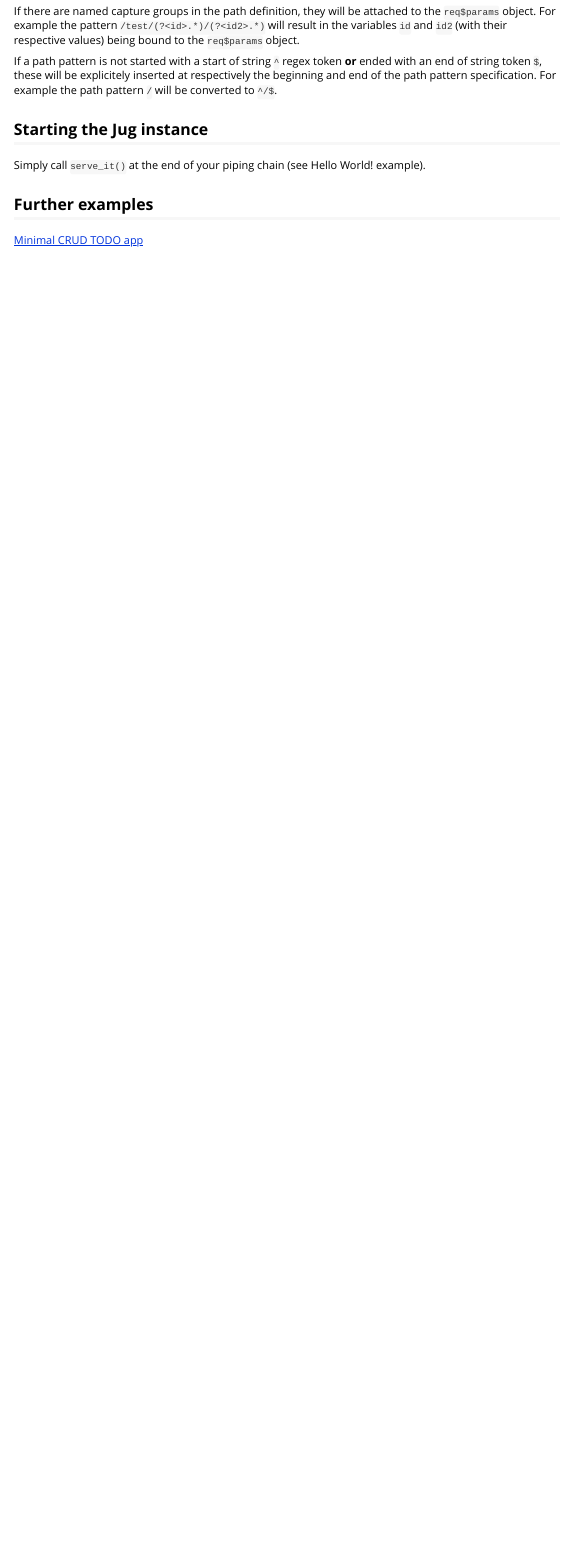
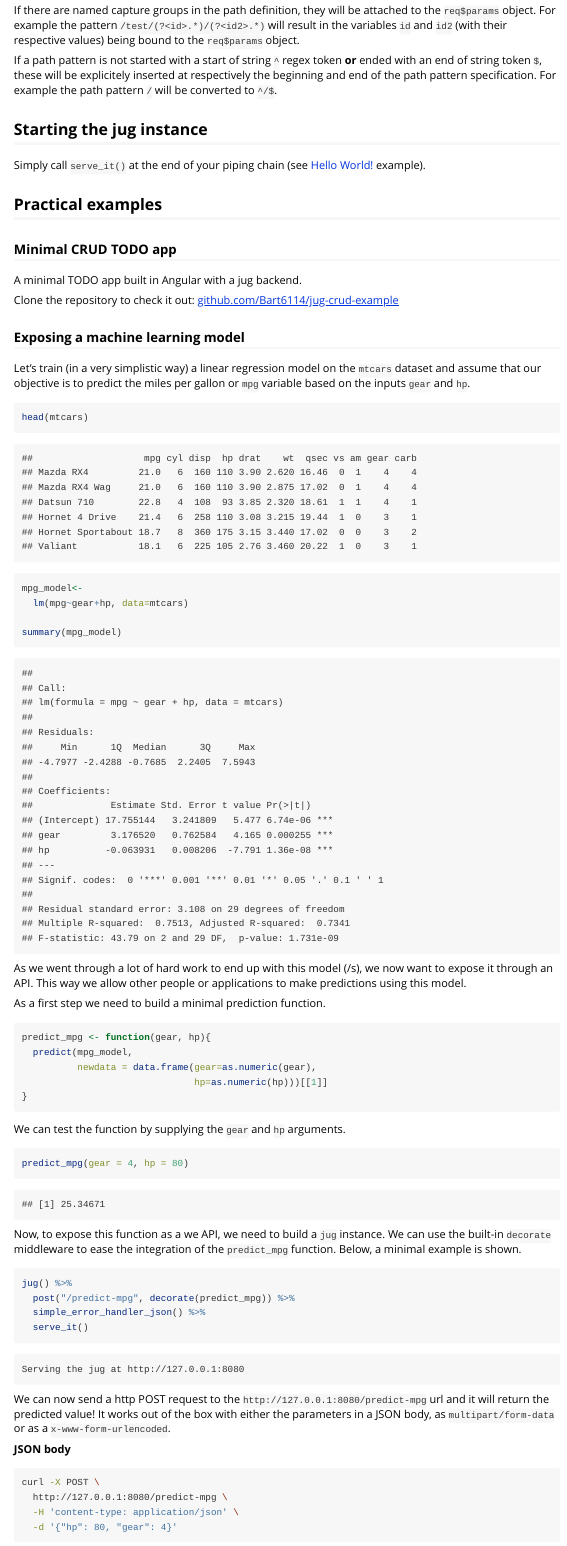
Before and after one commit to cran/jug, an R Markdown document (inst/doc/jug.Rmd): the page in a window 1100 px wide, from 7830 px down before the commit and from 7850 px down after it, so that both start at the same text. Rendered offline with R 4.5, knitr and Pandoc, with nearby package versions.

Commit message:
version 0.1.7

````diff
--- a/R/middleware_core.R
+++ b/R/middleware_core.R
@@ -126,7 +126,12 @@ add_middleware<-function(jug, func, path=NULL, method=NULL, websocket=FALSE){
 #'
 #' @seealso \code{\link{post}}, \code{\link{put}}, \code{\link{delete}}, \code{\link{use}}, \code{\link{ws}}
 #' @export
+#' @export
 get<-function(object, ...) UseMethod("get")
+
+#' @export
+get.default <- function(object, ...) base::get(object, ...)
+
 
 #' @describeIn get Function to add GET-binding middleware
 #' @export
--- a/inst/doc/jug.R
+++ b/inst/doc/jug.R
@@ -137,3 +133,27 @@ jug()
 #      "/ req"
 #    }) %>%
 #    serve_it()
+
+## ------------------------------------------------------------------------
+head(mtcars)
+
+mpg_model<-
+  lm(mpg~gear+hp, data=mtcars)
+
+summary(mpg_model)
+
+## ------------------------------------------------------------------------
+predict_mpg <- function(gear, hp){
+  predict(mpg_model,
+          newdata = data.frame(gear=as.numeric(gear),
+                               hp=as.numeric(hp)))[[1]]
+}
+
+## ------------------------------------------------------------------------
+predict_mpg(gear = 4, hp = 80)
+
+## ---- eval=F-------------------------------------------------------------
+#  jug() %>%
+#    post("/predict-mpg", decorate(predict_mpg)) %>%
+#    simple_error_handler_json() %>%
+#    serve_it()
--- a/inst/doc/jug.Rmd
+++ b/inst/doc/jug.Rmd
@@ -406,5 +400,5 @@ If there are named capture groups in the path definition, they will be attached
 
 If a path pattern is not started with a start of string `^` regex token __or__ ended with an end of string token `$`, these will be explicitely inserted at respectively the beginning and end of the path pattern specification. For example the path pattern `/` will be converted to `^/$`.
 
-## Starting the Jug instance
+## Starting the jug instance
 
@@ -412,4 +406,61 @@ Simply call `serve_it()` at the end of your piping chain (see Hello World! examp
 
-## Further examples
+## Practical examples
 
-[Minimal CRUD TODO app](https://github.com/Bart6114/jug-crud-example)
+### Minimal CRUD TODO app
+
+A minimal TODO app built in Angular with a jug backend.
+
+Clone the repository to check it out: [github.com/Bart6114/jug-crud-example](https://github.com/Bart6114/jug-crud-example)
+
+### Exposing a machine learning model
+
+Let's train (in a very simplistic way) a linear regression model on the `mtcars` dataset and assume that our objective is to predict the miles per gallon or `mpg` variable based on the inputs `gear` and `hp`.
+
+```{r}
+head(mtcars)
+
+mpg_model<-
+  lm(mpg~gear+hp, data=mtcars)
+
+summary(mpg_model)
+```
+
+As we went through a lot of hard work to end up with this model (/s), we now want to expose it through an API. This way we allow other people or applications to make predictions using this model.
+
+As a first step we need to build a minimal prediction function.
+
+```{r}
+predict_mpg <- function(gear, hp){
+  predict(mpg_model,
+          newdata = data.frame(gear=as.numeric(gear),
+                               hp=as.numeric(hp)))[[1]]
+}
+```
+
+We can test the function by supplying the `gear` and `hp` arguments.
+
+```{r}
+predict_mpg(gear = 4, hp = 80)
+```
+
+Now, to expose this function as a we API, we need to build a `jug` instance. We can use the built-in `decorate` middleware to ease the integration of the `predict_mpg` function. Below, a minimal example is shown.
+
+```{r, eval=F}
+jug() %>%
+  post("/predict-mpg", decorate(predict_mpg)) %>%
+  simple_error_handler_json() %>%
+  serve_it()
+```
+```
+Serving the jug at http://127.0.0.1:8080
+```
+
+We can now send a http POST request to the `http://127.0.0.1:8080/predict-mpg` url and it will return the predicted value! It works out of the box with either the parameters in a JSON body, as `multipart/form-data` or as a `x-www-form-urlencoded`.
+
+**JSON body**
+
+```sh
+curl -X POST \
+  http://127.0.0.1:8080/predict-mpg \
+  -H 'content-type: application/json' \
+  -d '{"hp": 80, "gear": 4}'
--- a/vignettes/jug.Rmd
+++ b/vignettes/jug.Rmd
@@ -9,4 +9,3 @@ vignette: >
   %\VignetteEncoding{UTF-8}
 ---
 
-_generated using Jug version `r library(jug);sessionInfo()$otherPkgs$jug$Version`_
@@ -406,10 +400,87 @@ If there are named capture groups in the path definition, they will be attached
 
 If a path pattern is not started with a start of string `^` regex token __or__ ended with an end of string token `$`, these will be explicitely inserted at respectively the beginning and end of the path pattern specification. For example the path pattern `/` will be converted to `^/$`.
 
-## Starting the Jug instance
+## Starting the jug instance
 
-Simply call `serve_it()` at the end of your piping chain (see Hello World! example).
+Simply call `serve_it()` at the end of your piping chain (see [Hello World!](#hello) example).
 
-## Further examples
+## Practical examples
 
-[Minimal CRUD TODO app](https://github.com/Bart6114/jug-crud-example)
+### Minimal CRUD TODO app
+
+A minimal TODO app built in Angular with a jug backend.
+
+Clone the repository to check it out: [github.com/Bart6114/jug-crud-example](https://github.com/Bart6114/jug-crud-example)
+
+### Exposing a machine learning model
+
+Let's train (in a very simplistic way) a linear regression model on the `mtcars` dataset and assume that our objective is to predict the miles per gallon or `mpg` variable based on the inputs `gear` and `hp`.
+
+```{r}
+head(mtcars)
+
+mpg_model<-
+  lm(mpg~gear+hp, data=mtcars)
+
+summary(mpg_model)
+```
+
+As we went through a lot of hard work to end up with this model (/s), we now want to expose it through an API. This way we allow other people or applications to make predictions using this model.
+
+As a first step we need to build a minimal prediction function.
+
+```{r}
+predict_mpg <- function(gear, hp){
+  predict(mpg_model,
+          newdata = data.frame(gear=as.numeric(gear),
+                               hp=as.numeric(hp)))[[1]]
+}
+```
+
+We can test the function by supplying the `gear` and `hp` arguments.
+
+```{r}
+predict_mpg(gear = 4, hp = 80)
+```
+
+Now, to expose this function as a we API, we need to build a `jug` instance. We can use the built-in `decorate` middleware to ease the integration of the `predict_mpg` function. Below, a minimal example is shown.
+
+```{r, eval=F}
+jug() %>%
+  post("/predict-mpg", decorate(predict_mpg)) %>%
+  simple_error_handler_json() %>%
+  serve_it()
+```
+```
+Serving the jug at http://127.0.0.1:8080
+```
+
+We can now send a http POST request to the `http://127.0.0.1:8080/predict-mpg` url and it will return the predicted value! It works out of the box with either the parameters in a JSON body, as `multipart/form-data` or as a `x-www-form-urlencoded`.
+
+**JSON body**
+
+```sh
+curl -X POST \
+  http://127.0.0.1:8080/predict-mpg \
+  -H 'content-type: application/json' \
+  -d '{"hp": 80, "gear": 4}'
+```
+
+**multipart form**
+
+```sh
+curl -X POST \
+  http://127.0.0.1:8080/predict-mpg \
+  -H 'content-type: multipart/form-data; boundary=----WebKitFormBoundary7MA4YWxkTrZu0gW' \
+  -F hp=80 \
+  -F gear=4
+```
+
+**urlencode form**
+
+```sh
+curl -X POST \
+  http://127.0.0.1:8080/predict-mpg \
+  -H 'content-type: application/x-www-form-urlencoded' \
+  -d 'gear=4&hp=80'
+```
````
Also changed, not shown: R/jug.R (+17 -0 lines), R/middleware_cors.R (+4 -1 lines), build/vignette.rds, inst/doc/jug.html, inst/doc/jug.R (4 more changed lines), inst/doc/jug.Rmd (62 more changed lines), vignettes/jug.Rmd (39 more changed lines), 5 other files.
